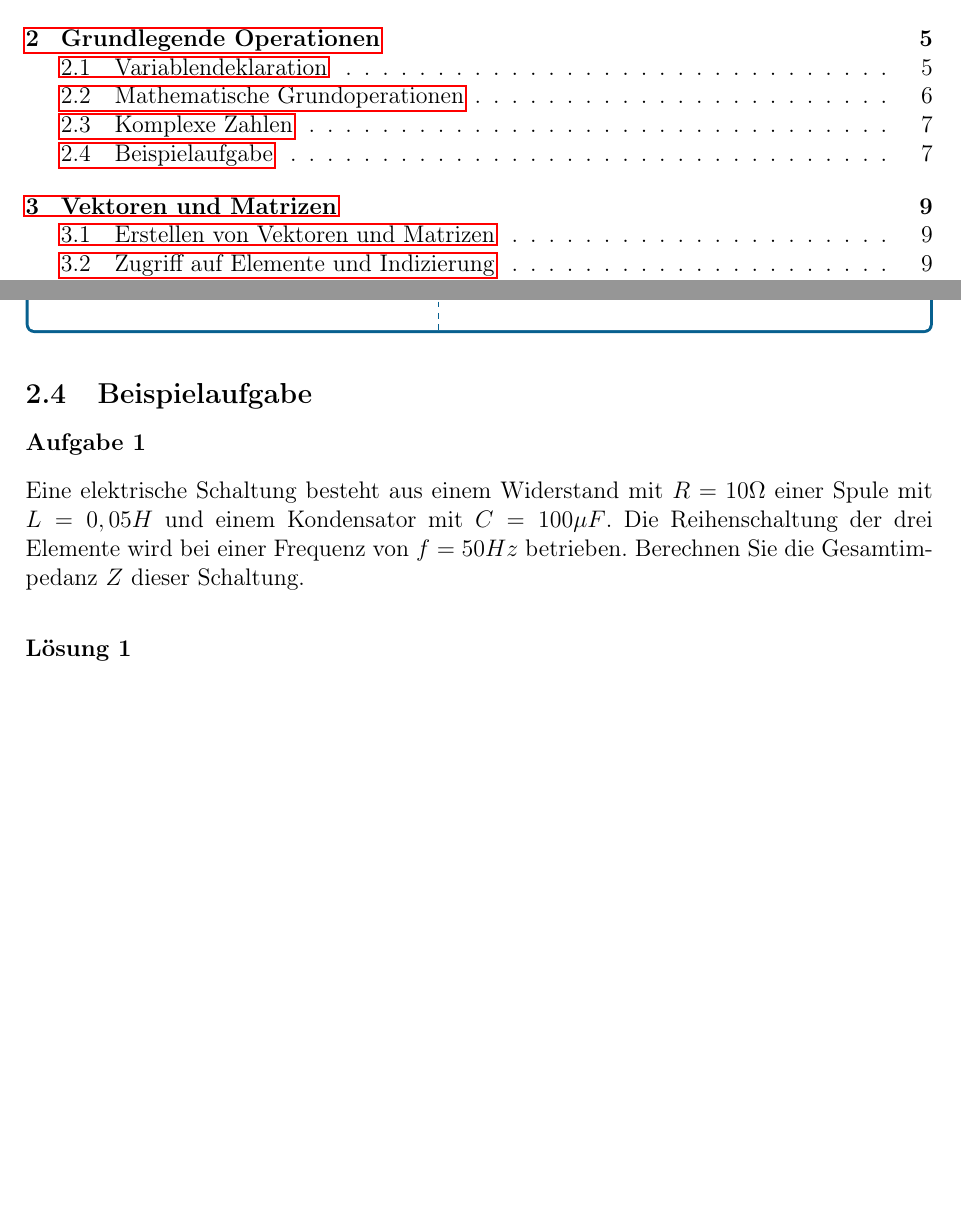
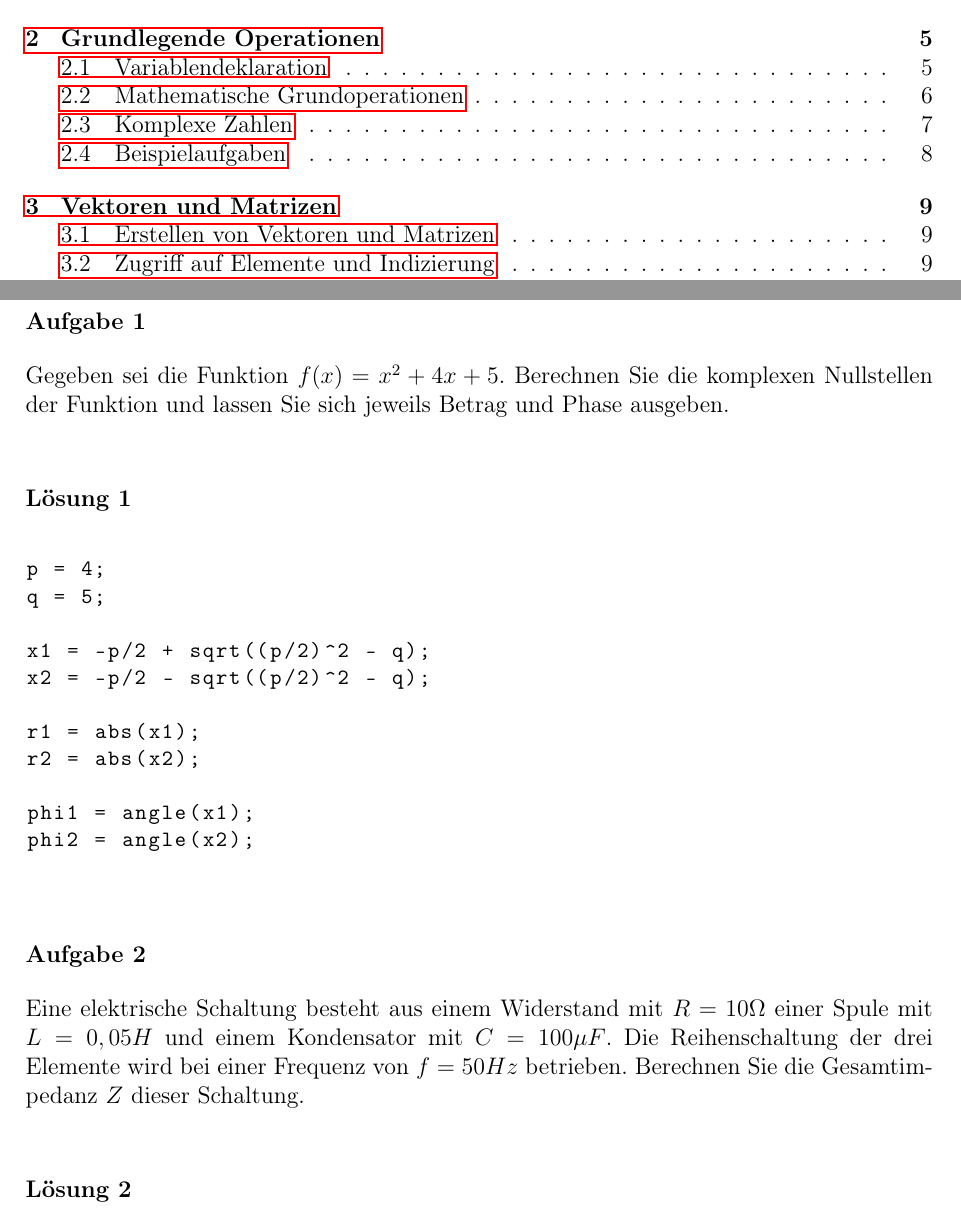
Before and after one commit to DryAged/MATLABSkript, a LaTeX document (main.tex): two parts of pages 2 and 8 of 10 before the commit and two parts of pages 2 and 9 of 10 after it, joined at a grey line, cut so that both start at the same text, the shorter picture padded with empty space. Compiled offline with pdfLaTeX.

Commit message:
Zweite Beispielaufgabe eingefügt

```diff
--- a/main.tex
+++ b/main.tex
@@ -274,10 +274,28 @@ z_polar = r * exp(1i*phi);
                 \tcblower
                 Gibt die komplexe Zahl \texttt{z} in Polarform zurück. \texttt{exp(1i * phi)} steht für $e^{i \cdot \phi}$
                 \end{CodeErklaerungBox}
-        \subsection{Beispielaufgabe}
+                \newpage
+        \subsection{Beispielaufgaben}
                 \subsubsection*{Aufgabe 1}
+                Gegeben sei die Funktion $f(x) = x^2 +4x +5$. Berechnen Sie die komplexen Nullstellen der Funktion und lassen Sie sich jeweils Betrag und Phase ausgeben.
+                \subsubsection*{Lösung 1}
+                \begin{lstlisting}
+p = 4;
+q = 5;
+
+x1 = -p/2 + sqrt((p/2)^2 - q);
+x2 = -p/2 - sqrt((p/2)^2 - q);
+
+r1 = abs(x1);
+r2 = abs(x2);
+
+phi1 = angle(x1);
+phi2 = angle(x2);
+
+                \end{lstlisting}
+                \subsubsection*{Aufgabe 2}
                 Eine elektrische Schaltung besteht aus einem Widerstand mit $R=10\Omega$ einer Spule mit $L=0,05H$ und einem Kondensator mit $C=100\mu F$. Die Reihenschaltung der drei Elemente wird bei einer Frequenz von $f=50Hz$ betrieben. Berechnen Sie die Gesamtimpedanz $Z$ dieser Schaltung.
-                \subsubsection*{Lösung 1}
+                \subsubsection*{Lösung 2}
                 \begin{lstlisting}
 R = 10;
 L = 0.05;
```
Also changed, not shown: main.pdf, main.tex (1 more changed lines), 7 other files.
